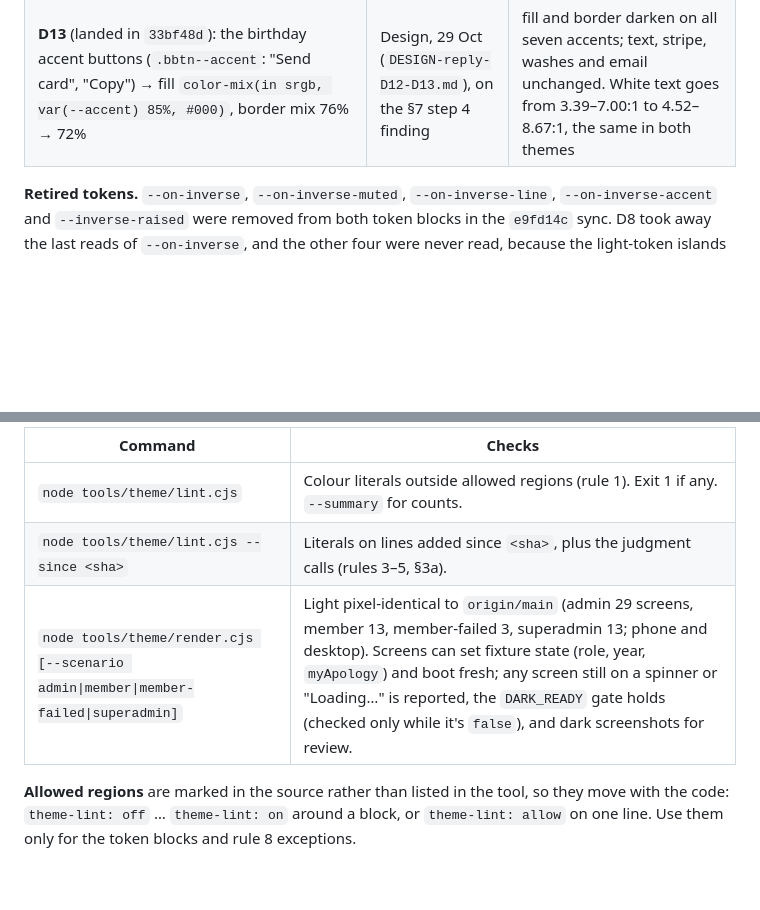
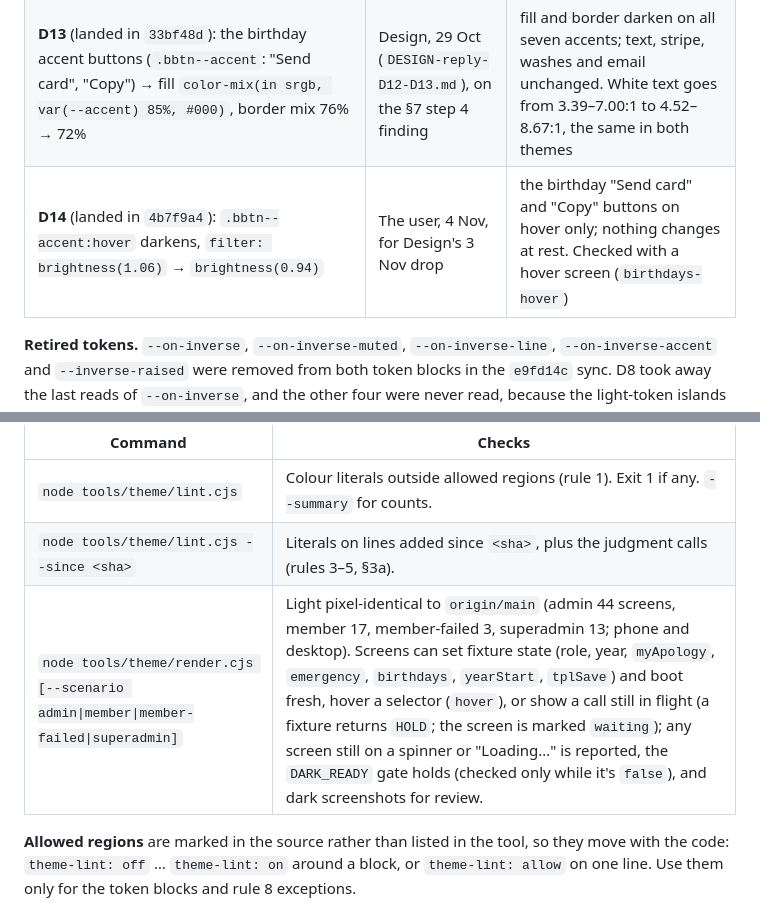
Before and after one commit to raphaelkathambana/chorale-attendance-system, a Markdown page: docs/THEMING.md, 2 parts joined by grey strips. GitHub-like rendering; blank space fills up the shorter version.

Commit message:
docs: THEMING.md — D14 accepted; render tool's new screen options
§3b lists D14 (.bbtn--accent:hover brightness 1.06 -> 0.94, Design's 3 Nov
drop). §7a describes the new screen options (hover, HOLD + waiting) and the
current screen counts.

Co-Authored-By: Claude Opus 5.5 <noreply@anthropic.com>
Claude-Session: https://claude.ai/code/session_01QFaYpoqGKXxxHYSKAoPUXL

```diff
--- a/docs/THEMING.md
+++ b/docs/THEMING.md
@@ -285,6 +285,7 @@ added before the change lands (D12): it only applies once the files being checke
 | **D8:** the five emergency marks (`.em-tag`, `.em-callout-mark`, `.req-emergency-count`, `.em-door-mark`, `.apol-emhint-mark`) → `--crimson-fill` + `--on-accent` | Design, 28 Oct (`DESIGN-reply-post-merge.md` §1) | their text `#FBF7EE` → `#fff`; nothing else |
 | **D12** (landed in `33bf48d`): D8 extended to the two emergency badges built in JS, the Requests queue pill (`pillBg`/`pillFg`, `Scripts.html` ~L1085) and the apology detail badge (`badgeBg`/`badgeFg`, ~L1196) → `--crimson-fill` + `--on-accent` | The user, 29 Oct, for Design | their text `#FBF7EE` → `#fff`; nothing else (`--crimson-fill` equals `--crimson` in light). Two entries, one per badge, so each retires on its own |
 | **D13** (landed in `33bf48d`): the birthday accent buttons (`.bbtn--accent`: "Send card", "Copy") → fill `color-mix(in srgb, var(--accent) 85%, #000)`, border mix 76% → 72% | Design, 29 Oct (`DESIGN-reply-D12-D13.md`), on the §7 step 4 finding | fill and border darken on all seven accents; text, stripe, washes and email unchanged. White text goes from 3.39–7.00:1 to 4.52–8.67:1, the same in both themes |
+| **D14** (landed in `4b7f9a4`): `.bbtn--accent:hover` darkens, `filter: brightness(1.06)` → `brightness(0.94)` | The user, 4 Nov, for Design's 3 Nov drop | the birthday "Send card" and "Copy" buttons on hover only; nothing changes at rest. Checked with a hover screen (`birthdays-hover`) |
 
 **Retired tokens.** `--on-inverse`, `--on-inverse-muted`, `--on-inverse-line`,
 `--on-inverse-accent` and `--inverse-raised` were removed from both token blocks in the `e9fd14c`
@@ -412,7 +413,7 @@ Dev-only tooling in `tools/theme/`. These are `.cjs` files, so `clasp push` neve
 | --------- | -------- |
 | `node tools/theme/lint.cjs` | Colour literals outside allowed regions (rule 1). Exit 1 if any. `--summary` for counts. |
 | `node tools/theme/lint.cjs --since <sha>` | Literals on lines added since `<sha>`, plus the judgment calls (rules 3–5, §3a). |
-| `node tools/theme/render.cjs [--scenario admin\|member\|member-failed\|superadmin]` | Light pixel-identical to `origin/main` (admin 29 screens, member 13, member-failed 3, superadmin 13; phone and desktop). Screens can set fixture state (role, year, `myApology`) and boot fresh; any screen still on a spinner or "Loading…" is reported, the `DARK_READY` gate holds (checked only while it's `false`), and dark screenshots for review. |
+| `node tools/theme/render.cjs [--scenario admin\|member\|member-failed\|superadmin]` | Light pixel-identical to `origin/main` (admin 44 screens, member 17, member-failed 3, superadmin 13; phone and desktop). Screens can set fixture state (role, year, `myApology`, `emergency`, `birthdays`, `yearStart`, `tplSave`) and boot fresh, hover a selector (`hover`), or show a call still in flight (a fixture returns `HOLD`; the screen is marked `waiting`); any screen still on a spinner or "Loading…" is reported, the `DARK_READY` gate holds (checked only while it's `false`), and dark screenshots for review. |
 
 **Allowed regions** are marked in the source rather than listed in the tool, so they move with
 the code: `theme-lint: off` … `theme-lint: on` around a block, or `theme-lint: allow` on one
```
